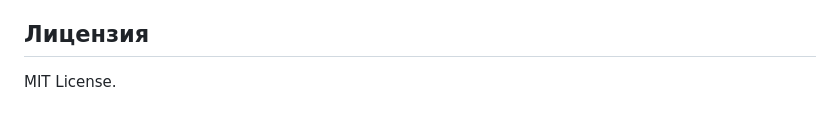
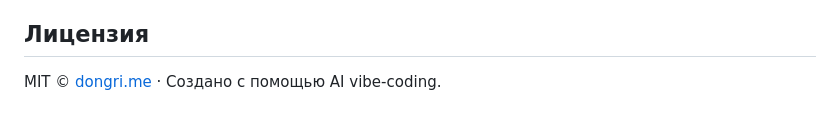
Before and after one commit to catgarret/Pixel-Mosaic-Lazy-Loader, a Markdown page: docs/readme/README.ru.md, the part around the change. Rendered like a GitHub page.

```diff
--- a/docs/readme/README.ru.md
+++ b/docs/readme/README.ru.md
@@ -252,4 +252,4 @@ mosaic.destroy();
 
 ## Лицензия
 
-MIT License.
+MIT © [dongri.me](https://dongri.me) · Создано с помощью AI vibe-coding.
```
